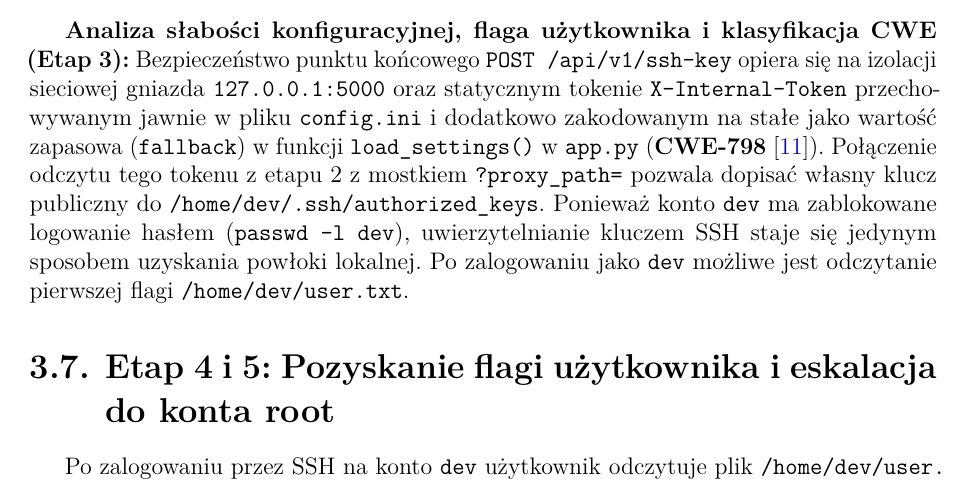
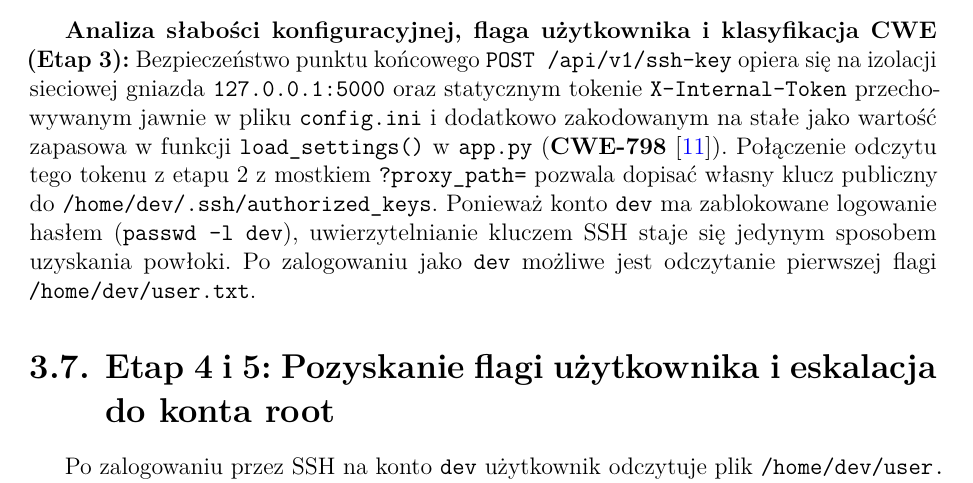
Before and after one commit to alehshehda/APNWA-VulnBox, a LaTeX thesis (report/main.tex, which reads report/chapters/3_konfiguracja.tex): part of page 11 of 27, cut so that both start at the same text. Compiled offline with pdfLaTeX.

Commit message:
minor change

```diff
--- a/report/chapters/3_konfiguracja.tex
+++ b/report/chapters/3_konfiguracja.tex
@@ -151,7 +151,7 @@ def register_ssh_key():
     return jsonify({"status": "registered", "account": "dev", "authorized_keys_path": str(target_file)})
 \end{lstlisting}
 
-\textbf{Analiza słabości konfiguracyjnej, flaga użytkownika i klasyfikacja CWE (Etap 3):} Bezpieczeństwo punktu końcowego \texttt{POST /api/v1/ssh-key} opiera się na izolacji sieciowej gniazda \texttt{127.0.0.1:5000} oraz statycznym tokenie \texttt{X-Internal-Token} przechowywanym jawnie w pliku \texttt{config.ini} i dodatkowo zakodowanym na stałe jako wartość zapasowa (\texttt{fallback}) w funkcji \texttt{load\_settings()} w \texttt{app.py} (\textbf{CWE-798} \cite{cwe798}). Połączenie odczytu tego tokenu z etapu 2 z mostkiem \texttt{?proxy\_path=} pozwala dopisać własny klucz publiczny do \path{/home/dev/.ssh/authorized_keys}. Ponieważ konto \texttt{dev} ma zablokowane logowanie hasłem (\texttt{passwd -l dev}), uwierzytelnianie kluczem SSH staje się jedynym sposobem uzyskania powłoki lokalnej. Po zalogowaniu jako \texttt{dev} możliwe jest odczytanie pierwszej flagi \path{/home/dev/user.txt}.
+\textbf{Analiza słabości konfiguracyjnej, flaga użytkownika i klasyfikacja CWE (Etap 3):} Bezpieczeństwo punktu końcowego \texttt{POST /api/v1/ssh-key} opiera się na izolacji sieciowej gniazda \texttt{127.0.0.1:5000} oraz statycznym tokenie \texttt{X-Internal-Token} przechowywanym jawnie w pliku \texttt{config.ini} i dodatkowo zakodowanym na stałe jako wartość zapasowa w funkcji \texttt{load\_settings()} w \texttt{app.py} (\textbf{CWE-798} \cite{cwe798}). Połączenie odczytu tego tokenu z etapu 2 z mostkiem \texttt{?proxy\_path=} pozwala dopisać własny klucz publiczny do \path{/home/dev/.ssh/authorized_keys}. Ponieważ konto \texttt{dev} ma zablokowane logowanie hasłem (\texttt{passwd -l dev}), uwierzytelnianie kluczem SSH staje się jedynym sposobem uzyskania powłoki. Po zalogowaniu jako \texttt{dev} możliwe jest odczytanie pierwszej flagi \path{/home/dev/user.txt}.
 
 \section{Etap 4 i 5: Pozyskanie flagi użytkownika i eskalacja do konta root}
 \label{sec:konfiguracja-privesc}
```
